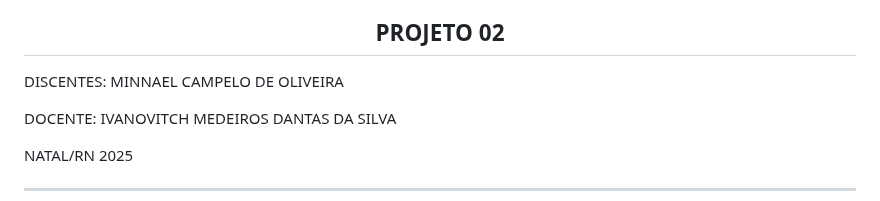
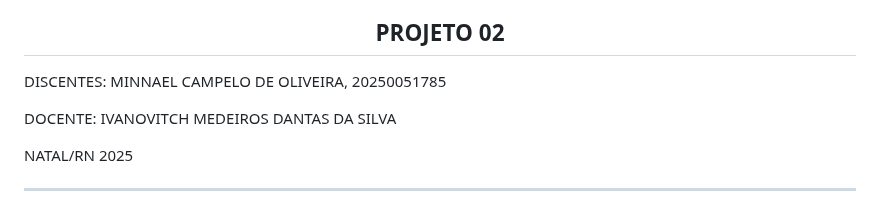
Before and after one commit to Minnael/ESTRUTURAS-DE-DADOS-II, a Markdown page: PROJETO 03/README.md, the part around the change. Rendered like a GitHub page.

Commit message:
readme++

```diff
--- a/PROJETO 03/README.md
+++ b/PROJETO 03/README.md
@@ -10,7 +10,7 @@ DCA3702 - ALGORITMOS E ESTRUTURAS DE DADOS II</p>
 
 <h2 align="center"><strong>PROJETO 02</strong></h2>
 
-DISCENTES: MINNAEL CAMPELO DE OLIVEIRA
+DISCENTES: MINNAEL CAMPELO DE OLIVEIRA, 	20250051785
 
 DOCENTE: IVANOVITCH MEDEIROS DANTAS DA SILVA
 
```
